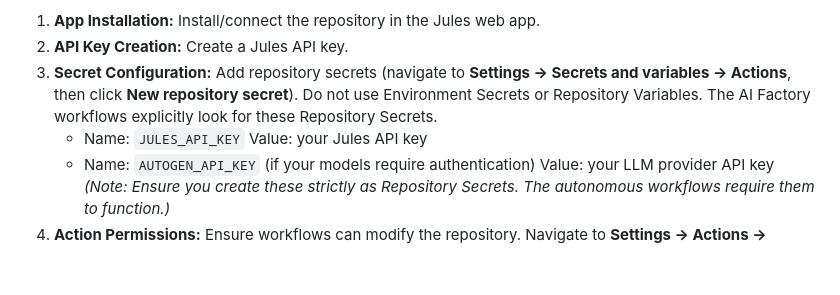
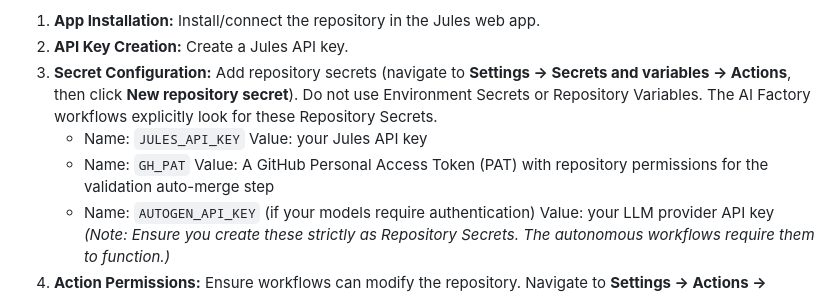
Before and after one commit to Helloguys3324/orchestratot, a Markdown page: docs/LOCAL_DEVELOPMENT.md, the part around the change. Drawn GitHub-style; blank space fills up the shorter version.

Commit message:
ai-factory(documenter): Document setup and operations
Updated documentation to clearly explain the GH_PAT requirement and its scope for auto-merge.

```diff
--- a/docs/LOCAL_DEVELOPMENT.md
+++ b/docs/LOCAL_DEVELOPMENT.md
@@ -77,6 +77,8 @@ The repository leverages GitHub Actions to orchestrate the continuous autonomous
 3. **Secret Configuration:** Add repository secrets (navigate to **Settings -> Secrets and variables -> Actions**, then click **New repository secret**). Do not use Environment Secrets or Repository Variables. The AI Factory workflows explicitly look for these Repository Secrets.
    - Name: `JULES_API_KEY`
      Value: your Jules API key
+   - Name: `GH_PAT`
+     Value: A GitHub Personal Access Token (PAT) with repository permissions for the validation auto-merge step
    - Name: `AUTOGEN_API_KEY` (if your models require authentication)
      Value: your LLM provider API key
    *(Note: Ensure you create these strictly as Repository Secrets. The autonomous workflows require them to function.)*
```
Also changed, not shown: docs/AI_FACTORY.md (+1 -0 lines), docs/TROUBLESHOOTING.md (+1 -1 lines).
